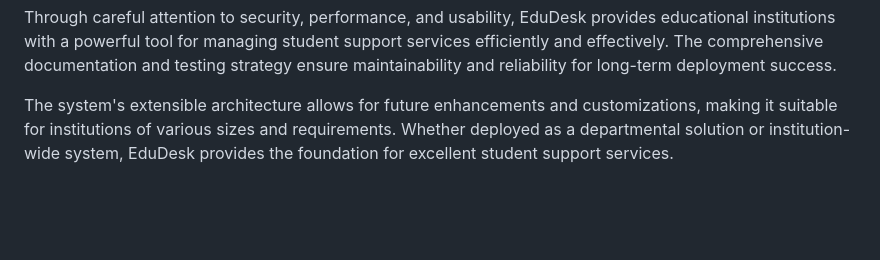
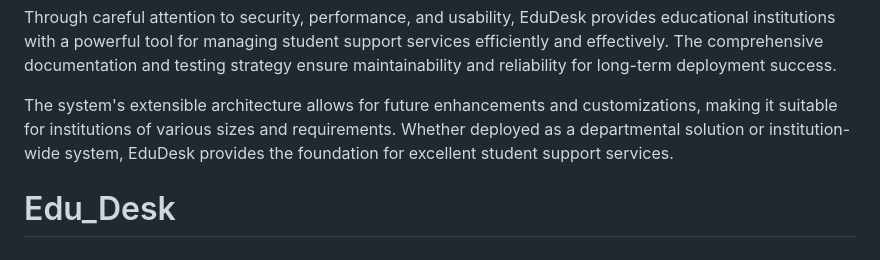
Before and after one commit to Saranggole9106/Edu_Desk, a Markdown page: README.md, the part around the change. Drawn GitHub-style; blank space fills up the shorter version.

```diff
--- a/README.md
+++ b/README.md
@@ -1066,3 +1066,5 @@ The detailed implementation covers all aspects of a production-ready system, fro
 Through careful attention to security, performance, and usability, EduDesk provides educational institutions with a powerful tool for managing student support services efficiently and effectively. The comprehensive documentation and testing strategy ensure maintainability and reliability for long-term deployment success.
 
 The system's extensible architecture allows for future enhancements and customizations, making it suitable for institutions of various sizes and requirements. Whether deployed as a departmental solution or institution-wide system, EduDesk provides the foundation for excellent student support services.
+
+# Edu_Desk
```
